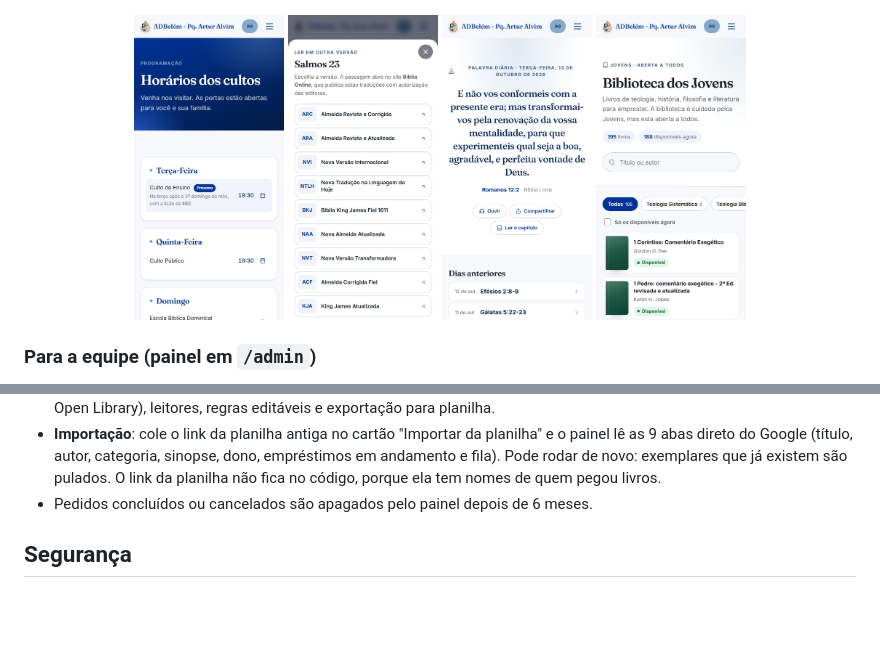
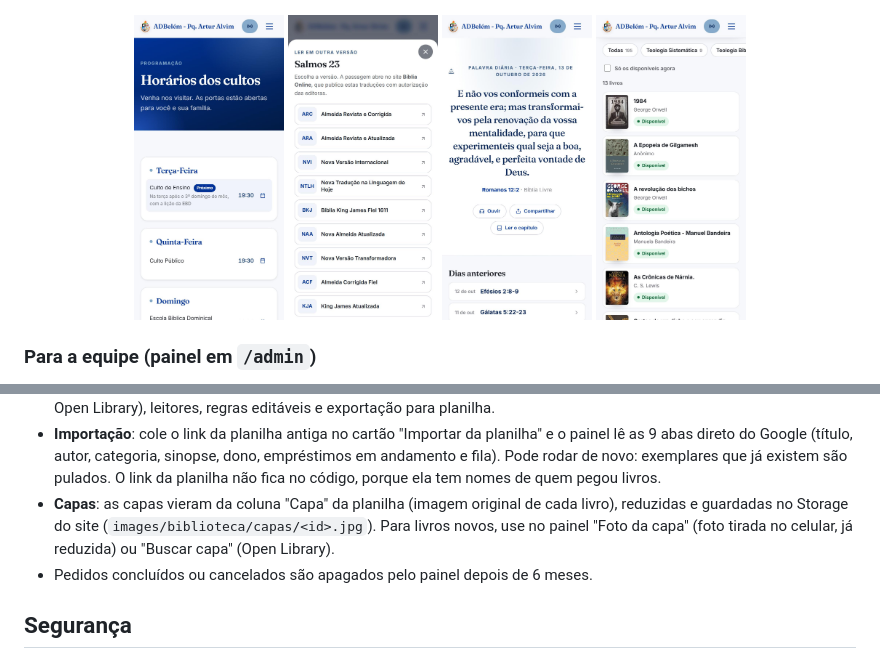
Before and after one commit to fellipeaguiardev/assembleia-de-deus-pq-artur-alvim, a Markdown page: README.md, 2 parts joined by grey strips. GitHub-like rendering; pictures changed too: docs/telas/biblioteca-celular.jpg; blank space fills up the shorter version.

Commit message:
Biblioteca: capas dos livros e fotos novas no README
As 180 capas que faltavam vieram da coluna "Capa" da planilha da biblioteca
(imagem original de cada livro), reduzidas e guardadas no Storage do site;
as 15 que a equipe já tinha escolhido foram mantidas. O README ganhou as
fotos novas do acervo e a explicação de onde ficam as capas.

Co-Authored-By: Claude Opus 5.5 <noreply@anthropic.com>

```diff
--- a/README.md
+++ b/README.md
@@ -237,6 +237,9 @@ ou "Entrar na fila de espera" (nome + WhatsApp, com consentimento).
   9 abas direto do Google (título, autor, categoria, sinopse, dono, empréstimos em andamento e
   fila). Pode rodar de novo: exemplares que já existem são pulados. O link da planilha não fica no
   código, porque ela tem nomes de quem pegou livros.
+- **Capas**: as capas vieram da coluna "Capa" da planilha (imagem original de cada livro), reduzidas
+  e guardadas no Storage do site (`images/biblioteca/capas/<id>.jpg`). Para livros novos, use no
+  painel "Foto da capa" (foto tirada no celular, já reduzida) ou "Buscar capa" (Open Library).
 - Pedidos concluídos ou cancelados são apagados pelo painel depois de 6 meses.
 
 ## Segurança
```
Also changed, not shown: docs/telas/biblioteca-computador.jpg.
